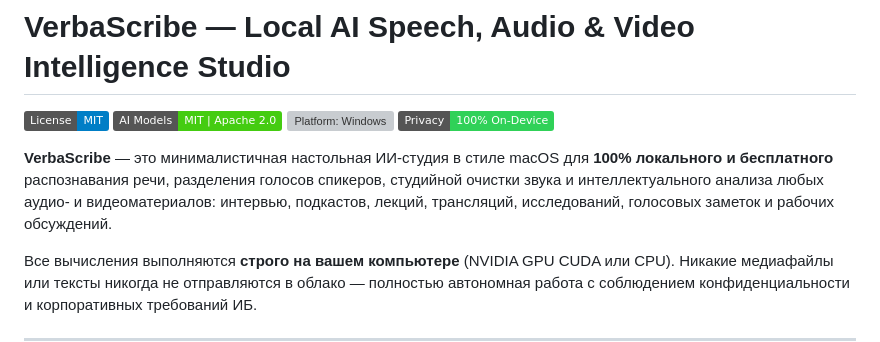
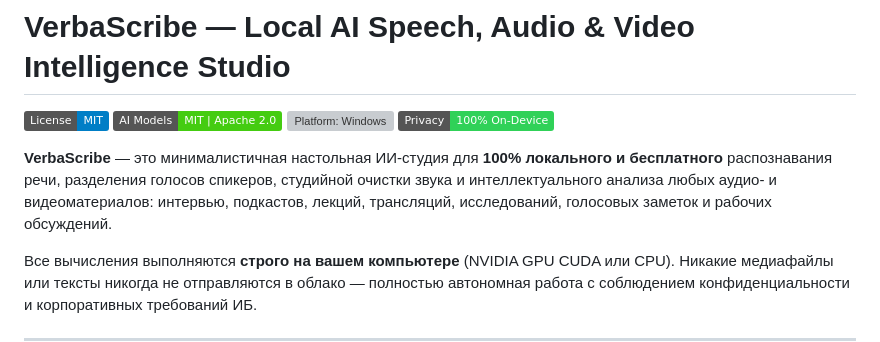
Before and after one commit to pravken/VerbaScribe, a Markdown page: README.md, the part around the change. GitHub-like rendering; badges without logos; grey boxes are pictures that could not be loaded.

Commit message:
Update README: remove macOS style mention from description

```diff
--- a/README.md
+++ b/README.md
@@ -5,7 +5,7 @@
 [![Platform: Windows](https://img.shields.io/badge/Platform-Windows%2010%2F11-0078D6.svg)](#)
 [![Privacy: 100% Offline](https://img.shields.io/badge/Privacy-100%25%20On--Device-30D158.svg)](#)
 
-**VerbaScribe** — это минималистичная настольная ИИ-студия в стиле macOS для **100% локального и бесплатного** распознавания речи, разделения голосов спикеров, студийной очистки звука и интеллектуального анализа любых аудио- и видеоматериалов: интервью, подкастов, лекций, трансляций, исследований, голосовых заметок и рабочих обсуждений.
+**VerbaScribe** — это минималистичная настольная ИИ-студия для **100% локального и бесплатного** распознавания речи, разделения голосов спикеров, студийной очистки звука и интеллектуального анализа любых аудио- и видеоматериалов: интервью, подкастов, лекций, трансляций, исследований, голосовых заметок и рабочих обсуждений.
 
 Все вычисления выполняются **строго на вашем компьютере** (NVIDIA GPU CUDA или CPU). Никакие медиафайлы или тексты никогда не отправляются в облако — полностью автономная работа с соблюдением конфиденциальности и корпоративных требований ИБ.
 
```
